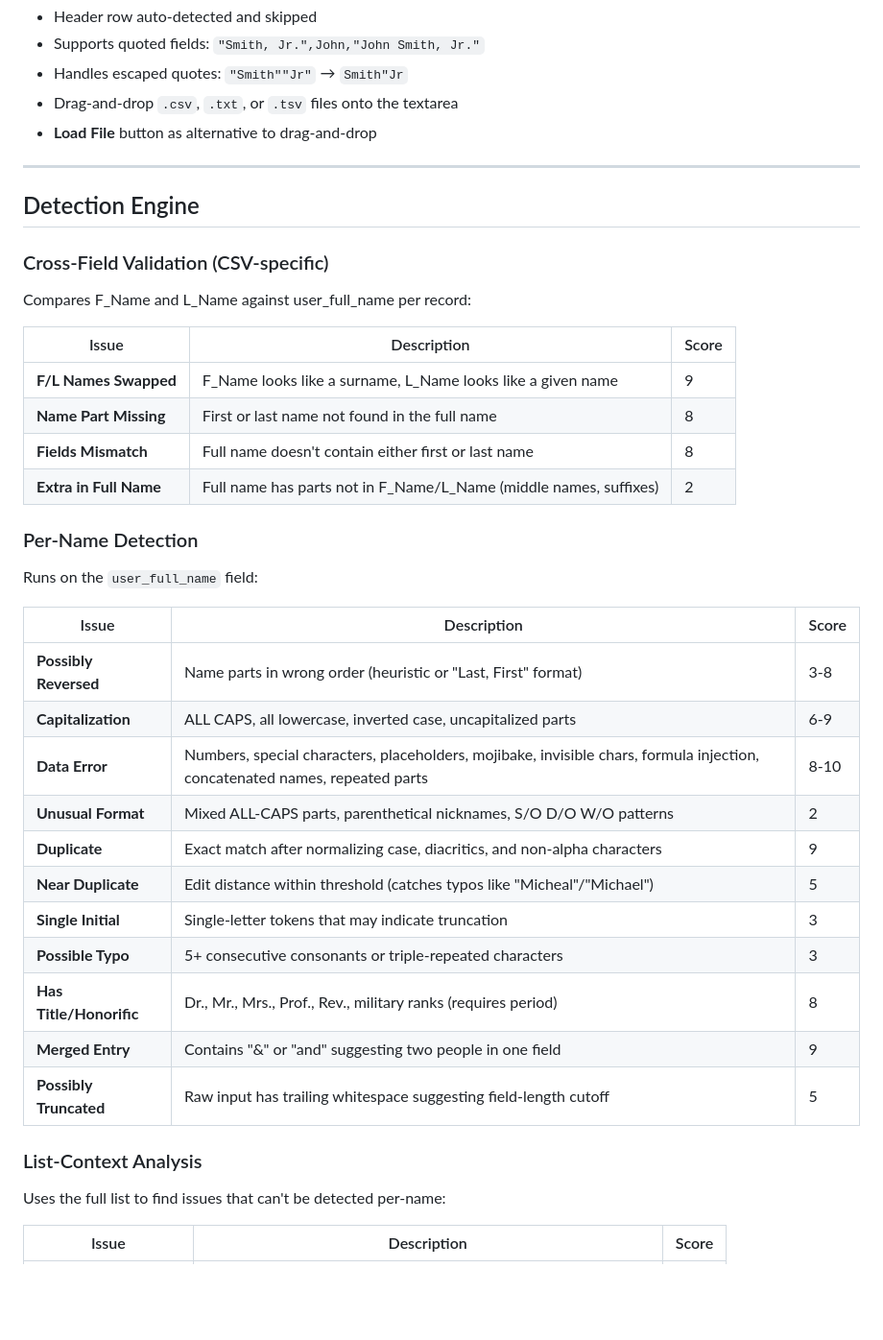
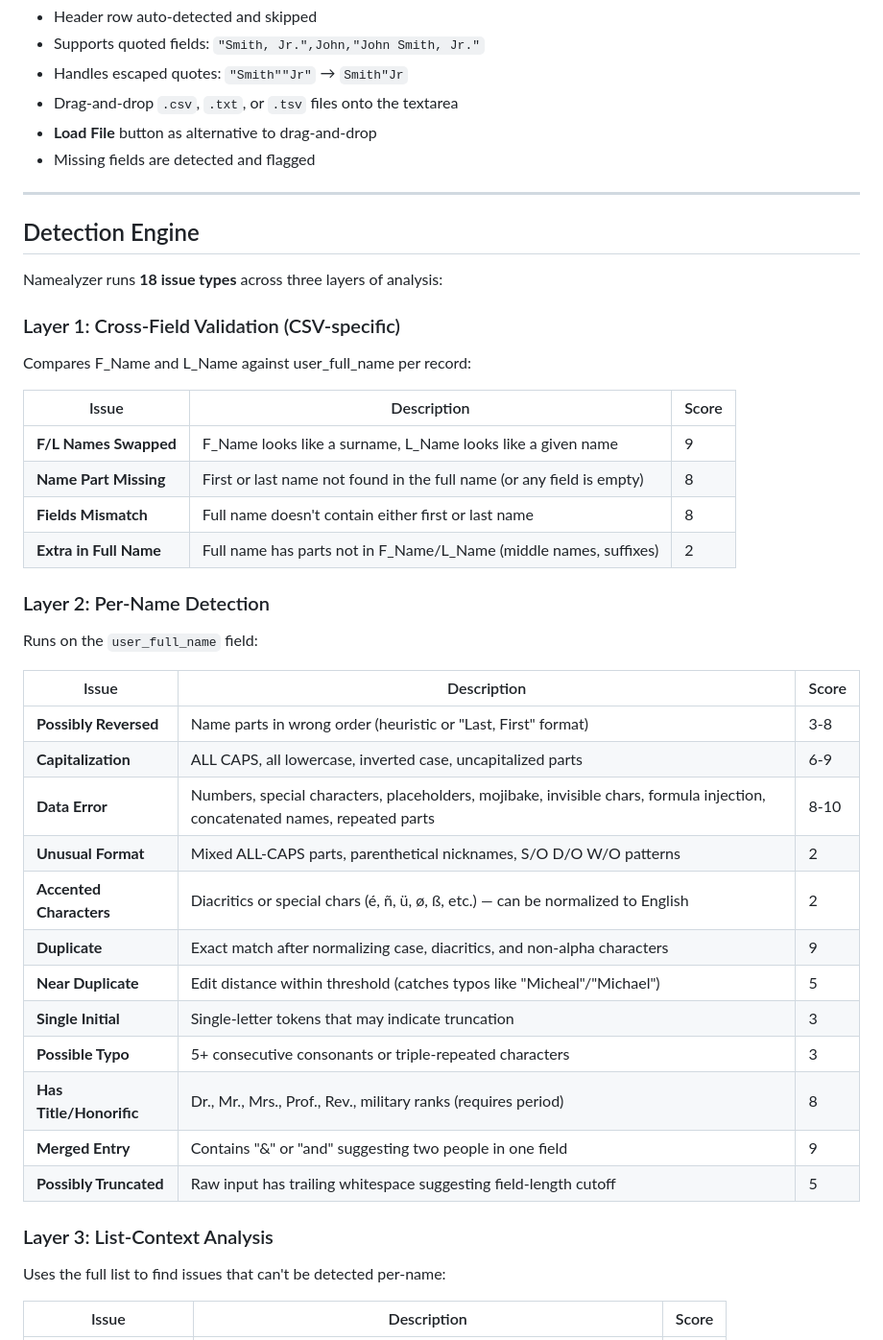
Before and after one commit to JoeMartis/Namealizer, a Markdown page: README.md, the part around one of its changes. Shown at 96% size. GitHub-like rendering; blank space fills up the shorter version.

```diff
--- a/README.md
+++ b/README.md
@@ -33,23 +33,26 @@ Jane,Doe,Jane Marie Doe
 - Handles escaped quotes: `"Smith""Jr"` → `Smith"Jr`
 - Drag-and-drop `.csv`, `.txt`, or `.tsv` files onto the textarea
 - **Load File** button as alternative to drag-and-drop
+- Missing fields are detected and flagged
 
 ---
 
 ## Detection Engine
 
-### Cross-Field Validation (CSV-specific)
+Namealyzer runs **18 issue types** across three layers of analysis:
+
+### Layer 1: Cross-Field Validation (CSV-specific)
 
 Compares F_Name and L_Name against user_full_name per record:
 
 | Issue | Description | Score |
 |---|---|---|
 | **F/L Names Swapped** | F_Name looks like a surname, L_Name looks like a given name | 9 |
-| **Name Part Missing** | First or last name not found in the full name | 8 |
+| **Name Part Missing** | First or last name not found in the full name (or any field is empty) | 8 |
 | **Fields Mismatch** | Full name doesn't contain either first or last name | 8 |
 | **Extra in Full Name** | Full name has parts not in F_Name/L_Name (middle names, suffixes) | 2 |
 
-### Per-Name Detection
+### Layer 2: Per-Name Detection
 
 Runs on the `user_full_name` field:
 
@@ -59,6 +62,7 @@ Runs on the `user_full_name` field:
 | **Capitalization** | ALL CAPS, all lowercase, inverted case, uncapitalized parts | 6-9 |
 | **Data Error** | Numbers, special characters, placeholders, mojibake, invisible chars, formula injection, concatenated names, repeated parts | 8-10 |
 | **Unusual Format** | Mixed ALL-CAPS parts, parenthetical nicknames, S/O D/O W/O patterns | 2 |
+| **Accented Characters** | Diacritics or special chars (é, ñ, ü, ø, ß, etc.) — can be normalized to English | 2 |
 | **Duplicate** | Exact match after normalizing case, diacritics, and non-alpha characters | 9 |
 | **Near Duplicate** | Edit distance within threshold (catches typos like "Micheal"/"Michael") | 5 |
 | **Single Initial** | Single-letter tokens that may indicate truncation | 3 |
@@ -67,7 +71,7 @@ Runs on the `user_full_name` field:
 | **Merged Entry** | Contains "&" or "and" suggesting two people in one field | 9 |
 | **Possibly Truncated** | Raw input has trailing whitespace suggesting field-length cutoff | 5 |
 
-### List-Context Analysis
+### Layer 3: List-Context Analysis
 
 Uses the full list to find issues that can't be detected per-name:
 
```
Also changed, not shown: other parts of README.md (+20 -12 lines).
